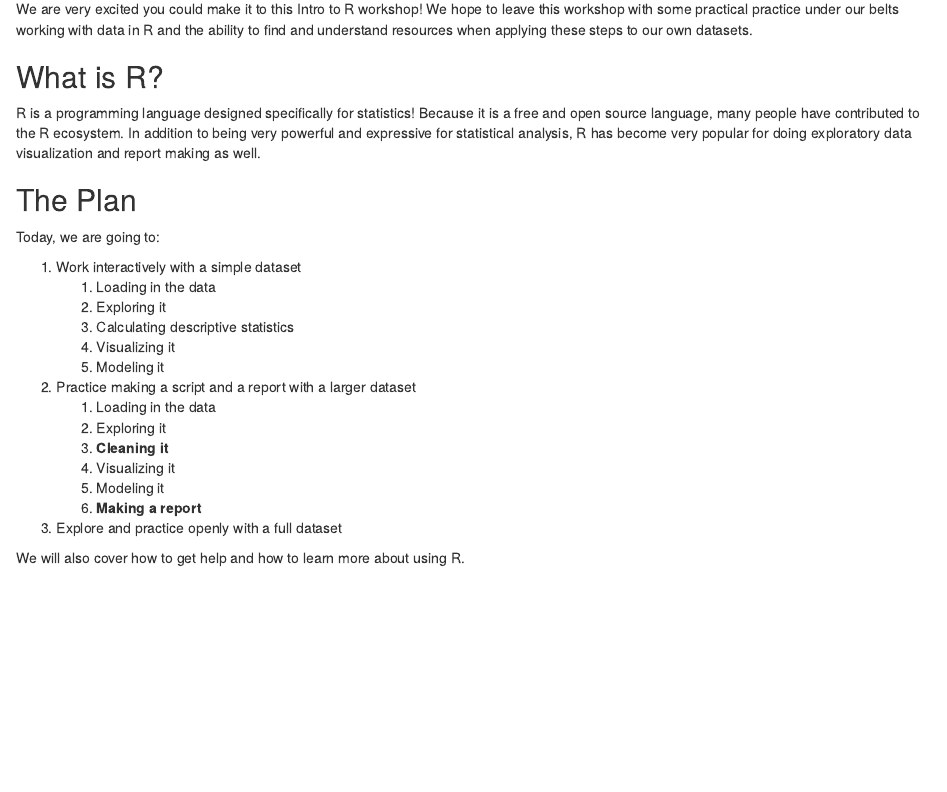
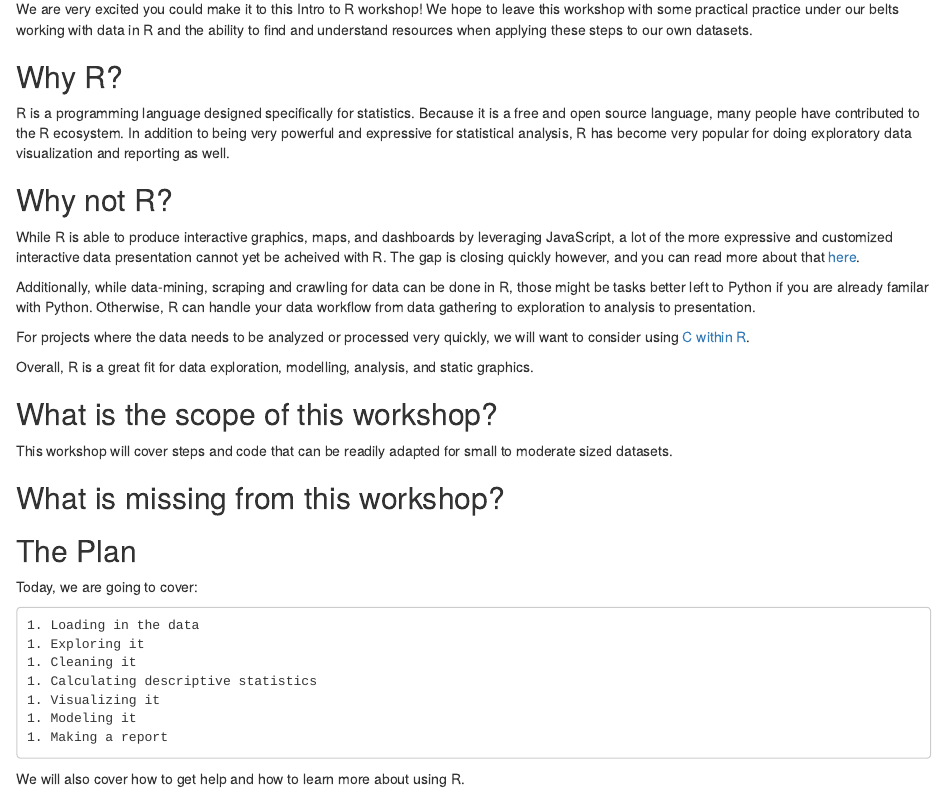
Before and after one commit to HoustonUseRs/intro-to-R-guide, an R Markdown document (index.Rmd): the page in a window 1100 px wide, from 180 px down. Rendered offline with R 4.5, knitr and Pandoc, with nearby package versions.

Commit message:
update the scope and why r in intro, still some things to iron out

```diff
--- a/index.Rmd
+++ b/index.Rmd
@@ -6,30 +6,39 @@
 
 We are very excited you could make it to this Intro to R workshop!  We hope to leave this workshop with some practical practice under our belts working with data in R and the ability to find and understand resources when applying these steps to our own datasets.
 
-## What is R?
+## Why R?
 
-R is a programming language designed specifically for statistics!  Because it is a free and open source language, many people have contributed to the R ecosystem.  In addition to being very powerful and expressive for statistical analysis, R has become very popular for doing exploratory data visualization and report making as well.
+R is a programming language designed specifically for statistics.  Because it is a free and open source language, many people have contributed to the R ecosystem.  In addition to being very powerful and expressive for statistical analysis, R has become very popular for doing exploratory data visualization and reporting as well.
+
+## Why not R?
+
+While R is able to produce interactive graphics, maps, and dashboards by leveraging JavaScript, a lot of the more expressive and customized interactive data presentation cannot yet be acheived with R.  The gap is closing quickly however, and you can read more about that [here](./05-appendix).
+
+Additionally, while data-mining, scraping and crawling for data can be done in R, those might be tasks better left to Python if you are already familar with Python.  Otherwise, R can handle your data workflow from data gathering to exploration to analysis to presentation.
+
+For projects where the data needs to be analyzed or processed very quickly, we will want to consider using [C within R](./05-appendix).
+
+Overall, R is a great fit for data exploration, modelling, analysis, and static graphics.
+
+## What is the scope of this workshop?
+
+This workshop will cover steps and code that can be readily adapted for small to moderate sized datasets.
+
+## What is missing from this workshop?
+
+
 
 ## The Plan
 
-Today, we are going to:
+Today, we are going to cover:
 
-1. Work interactively with a simple dataset
     1. Loading in the data
     1. Exploring it
+    1. Cleaning it
     1. Calculating descriptive statistics
     1. Visualizing it
     1. Modeling it
-
-1. Practice making a script and a report with a larger dataset
-    1. Loading in the data
-    1. Exploring it
-    1. **Cleaning it**
-    1. Visualizing it
-    1. Modeling it
-    1. **Making a report**
-
-1. Explore and practice openly with a full dataset
+    1. Making a report
 
 We will also cover how to get help and how to learn more about using R.
 
```
